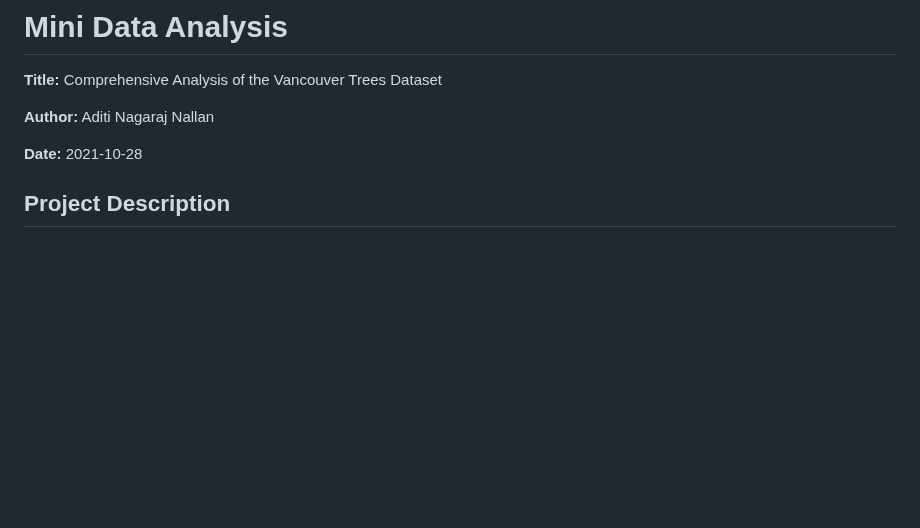
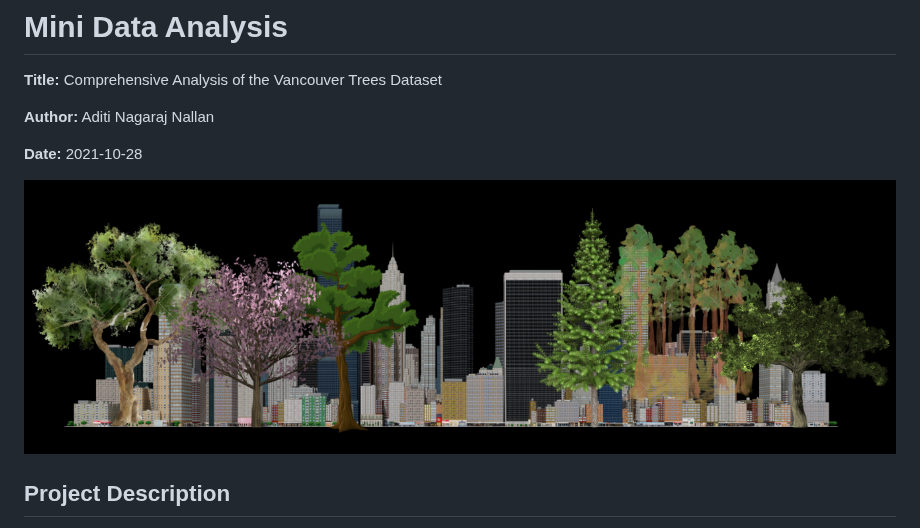
Before and after one commit to aditi48n/Mini_Data_Analysis, a Markdown page: Vancouver_trees_EDA/README.md, the part around the change. Drawn GitHub-style; blank space fills up the shorter version.

```diff
--- a/Vancouver_trees_EDA/README.md
+++ b/Vancouver_trees_EDA/README.md
@@ -4,6 +4,8 @@
 **Author:** Aditi Nagaraj Nallan
 
 **Date:** 2021-10-28
+
+![](Trees.png)
 
 ## Project Description
 This repository includes a summary of the EDA project  performed as part of University of British Columbia's graduate course [STAT 545](https://stat545.stat.ubc.ca/). The original work and all associated milestones are available [here](https://github.com/stat545ubc-2021/Aditi_MiniDataAnalysis).
```
